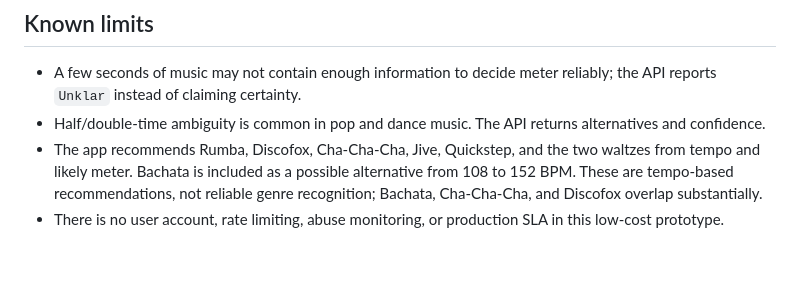
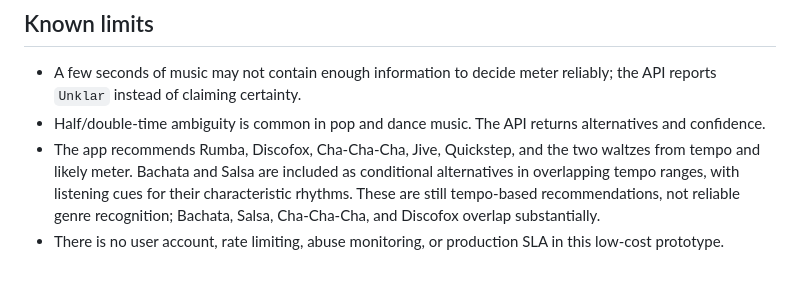
Before and after one commit to zwirbel/DanceMatch3, a Markdown page: README.md, the part around the change. GitHub-like rendering.

Commit message:
Document Bachata and Salsa recommendation limits

```diff
--- a/README.md
+++ b/README.md
@@ -57,5 +57,5 @@ From `server/`, run `python test_analysis.py /path/to/test-audio.mp4`. This chec
 
 - A few seconds of music may not contain enough information to decide meter reliably; the API reports `Unklar` instead of claiming certainty.
 - Half/double-time ambiguity is common in pop and dance music. The API returns alternatives and confidence.
-- The app recommends Rumba, Discofox, Cha-Cha-Cha, Jive, Quickstep, and the two waltzes from tempo and likely meter. Bachata is included as a possible alternative from 108 to 152 BPM. These are tempo-based recommendations, not reliable genre recognition; Bachata, Cha-Cha-Cha, and Discofox overlap substantially.
+- The app recommends Rumba, Discofox, Cha-Cha-Cha, Jive, Quickstep, and the two waltzes from tempo and likely meter. Bachata and Salsa are included as conditional alternatives in overlapping tempo ranges, with listening cues for their characteristic rhythms. These are still tempo-based recommendations, not reliable genre recognition; Bachata, Salsa, Cha-Cha-Cha, and Discofox overlap substantially.
 - There is no user account, rate limiting, abuse monitoring, or production SLA in this low-cost prototype.
```
